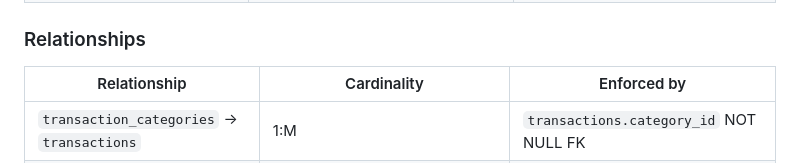
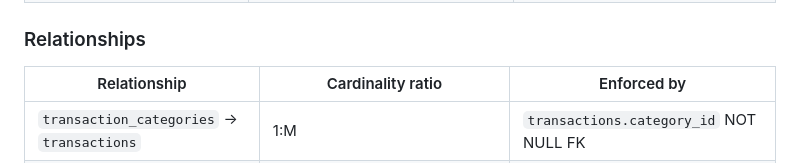
Before and after one commit to ixhm-brix/momo-sms, a Markdown page: README.md, the part around the change. GitHub-like rendering.

```diff
--- a/README.md
+++ b/README.md
@@ -102,7 +102,7 @@ The database `momo_sms_db` has six tables:
 
 ### Relationships
 
-| Relationship | Cardinality | Enforced by |
+| Relationship | Cardinality ratio | Enforced by |
 |---|---|---|
 | `transaction_categories` → `transactions` | 1:M | `transactions.category_id` NOT NULL FK |
 | `sms_messages` → `transactions` | 1:1 (an SMS yields at most one transaction) | `transactions.sms_id` NOT NULL FK + UNIQUE |
```
